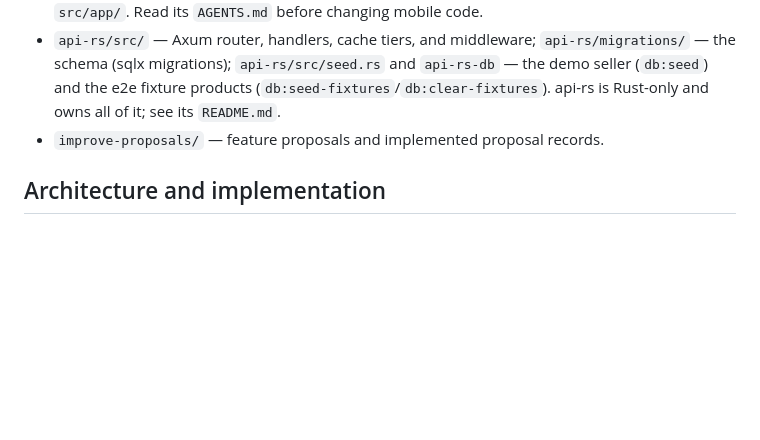
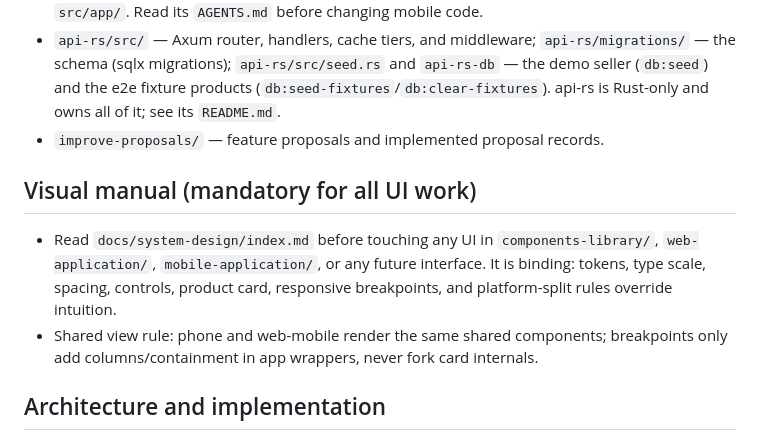
Before and after one commit to yamid-granda/react-native-and-web, a Markdown page: AGENTS.md, the part around the change. Rendered like a GitHub page; blank space fills up the shorter version.

Commit message:
docs(system-design): add mandatory visual manual and bind in AGENTS.md

```diff
--- a/AGENTS.md
+++ b/AGENTS.md
@@ -18,6 +18,11 @@ This is a pnpm/Turborepo monorepo for a Next.js web app and an Expo mobile app.
 - `mobile-application/src/app/` — Expo Router routes and layouts; keep non-route code outside `src/app/`. Read its `AGENTS.md` before changing mobile code.
 - `api-rs/src/` — Axum router, handlers, cache tiers, and middleware; `api-rs/migrations/` — the schema (sqlx migrations); `api-rs/src/seed.rs` and `api-rs-db` — the demo seller (`db:seed`) and the e2e fixture products (`db:seed-fixtures`/`db:clear-fixtures`). api-rs is Rust-only and owns all of it; see its `README.md`.
 - `improve-proposals/` — feature proposals and implemented proposal records.
+
+## Visual manual (mandatory for all UI work)
+
+- Read `docs/system-design/index.md` before touching any UI in `components-library/`, `web-application/`, `mobile-application/`, or any future interface. It is binding: tokens, type scale, spacing, controls, product card, responsive breakpoints, and platform-split rules override intuition.
+- Shared view rule: phone and web-mobile render the same shared components; breakpoints only add columns/containment in app wrappers, never fork card internals.
 
 ## Architecture and implementation
 
```
Also changed, not shown: docs/system-design/index.md (added, +98 -0 lines).
